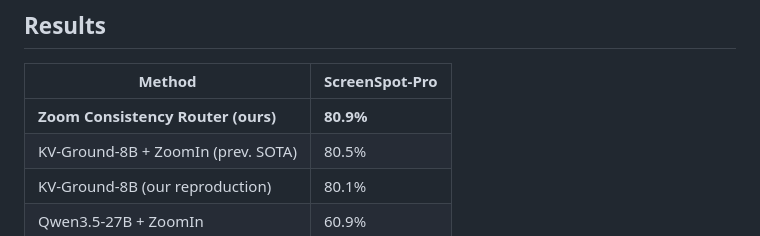
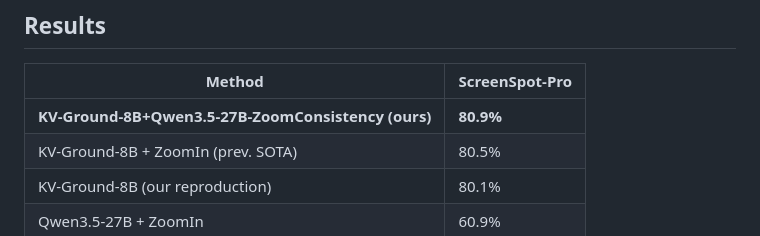
Before and after one commit to omxyz/zoom-consistency-routing, a Markdown page: README.md, the part around the change. Drawn GitHub-style.

Commit message:
Use leaderboard-style model name in README

```diff
--- a/README.md
+++ b/README.md
@@ -17,7 +17,7 @@ No training required. The confidence signal is free — computed from values the
 
 | Method | ScreenSpot-Pro |
 |---|---|
-| **Zoom Consistency Router (ours)** | **80.9%** |
+| **KV-Ground-8B+Qwen3.5-27B-ZoomConsistency (ours)** | **80.9%** |
 | KV-Ground-8B + ZoomIn (prev. SOTA) | 80.5% |
 | KV-Ground-8B (our reproduction) | 80.1% |
 | Qwen3.5-27B + ZoomIn | 60.9% |
```
